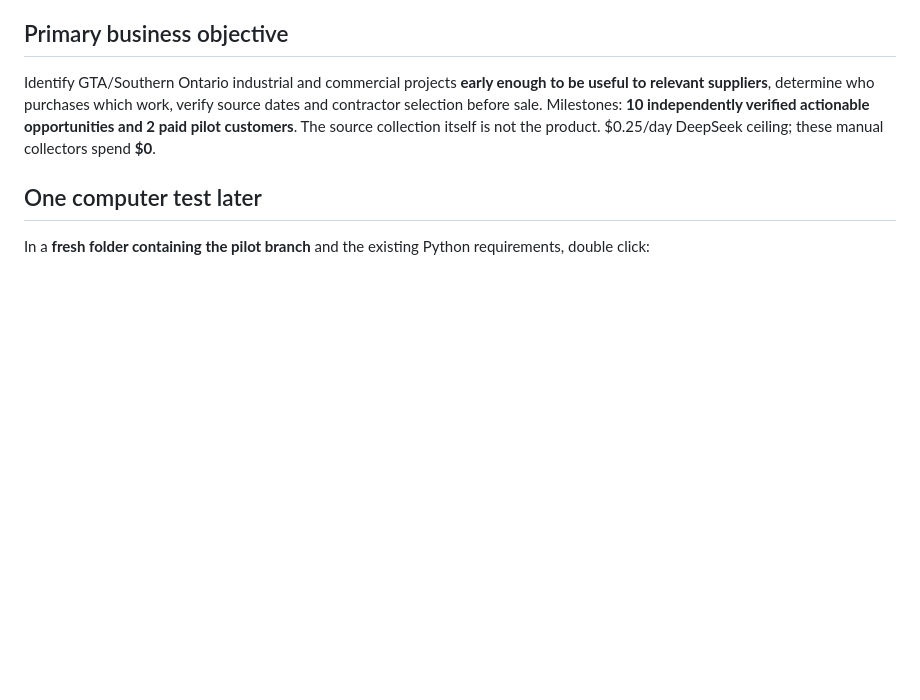
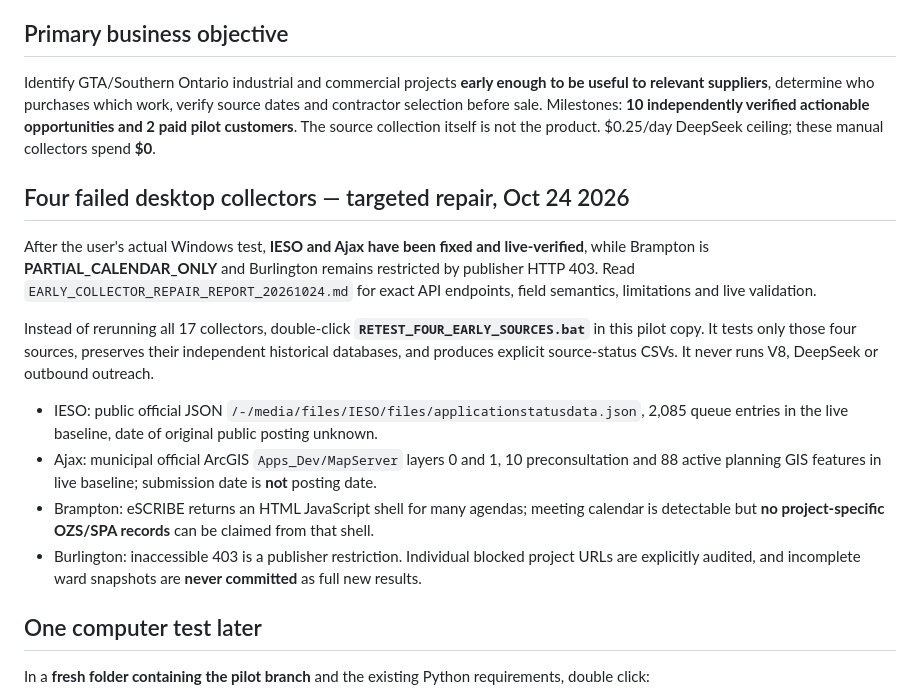
Before and after one commit to sandeep89shaily-coder/gta-commercial-radar, a Markdown page: EARLY_EXPANSION_README.md, the part around the change. Drawn GitHub-style; blank space fills up the shorter version.

Commit message:
Document real source repairs and simple four-source Windows retest without rerunning working collectors

```diff
--- a/EARLY_EXPANSION_README.md
+++ b/EARLY_EXPANSION_README.md
@@ -5,6 +5,17 @@
 ## Primary business objective
 
 Identify GTA/Southern Ontario industrial and commercial projects **early enough to be useful to relevant suppliers**, determine who purchases which work, verify source dates and contractor selection before sale. Milestones: **10 independently verified actionable opportunities and 2 paid pilot customers**. The source collection itself is not the product. $0.25/day DeepSeek ceiling; these manual collectors spend **$0**.
+
+## Four failed desktop collectors — targeted repair, Oct 24 2026
+
+After the user's actual Windows test, **IESO and Ajax have been fixed and live-verified**, while Brampton is **PARTIAL_CALENDAR_ONLY** and Burlington remains restricted by publisher HTTP 403. Read `EARLY_COLLECTOR_REPAIR_REPORT_20261024.md` for exact API endpoints, field semantics, limitations and live validation.
+
+Instead of rerunning all 17 collectors, double-click **`RETEST_FOUR_EARLY_SOURCES.bat`** in this pilot copy. It tests only those four sources, preserves their independent historical databases, and produces explicit source-status CSVs. It never runs V8, DeepSeek or outbound outreach.
+
+- IESO: public official JSON `/-/media/files/IESO/files/applicationstatusdata.json`, 2,085 queue entries in the live baseline, date of original public posting unknown.
+- Ajax: municipal official ArcGIS `Apps_Dev/MapServer` layers 0 and 1, 10 preconsultation and 88 active planning GIS features in live baseline; submission date is **not** posting date.
+- Brampton: eSCRIBE returns an HTML JavaScript shell for many agendas; meeting calendar is detectable but **no project-specific OZS/SPA records** can be claimed from that shell.
+- Burlington: inaccessible 403 is a publisher restriction. Individual blocked project URLs are explicitly audited, and incomplete ward snapshots are **never committed** as full new results.
 
 ## One computer test later
 
```
